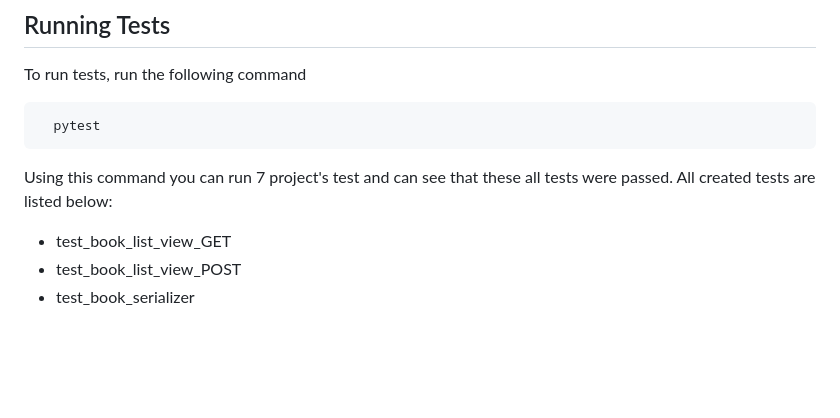
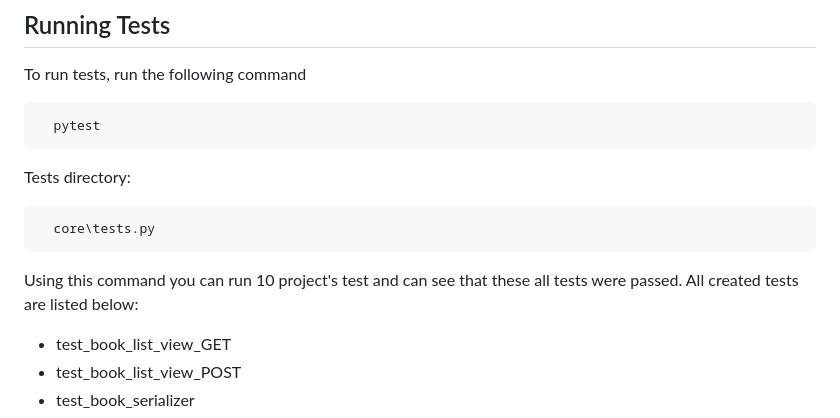
Before and after one commit to ilkravchenko/Time-Checker, a Markdown page: README.md, the part around the change. GitHub-like rendering; blank space fills up the shorter version.

````diff
--- a/README.md
+++ b/README.md
@@ -152,7 +152,13 @@ To run tests, run the following command
   pytest
 ```
 
-Using this command you can run 7 project's test and can see that these all tests were passed. All created tests are listed below:
+Tests directory:
+
+```bash
+  core\tests.py
+```
+
+Using this command you can run 10 project's test and can see that these all tests were passed. All created tests are listed below:
 * test_book_list_view_GET
 * test_book_list_view_POST
 * test_book_serializer
````
